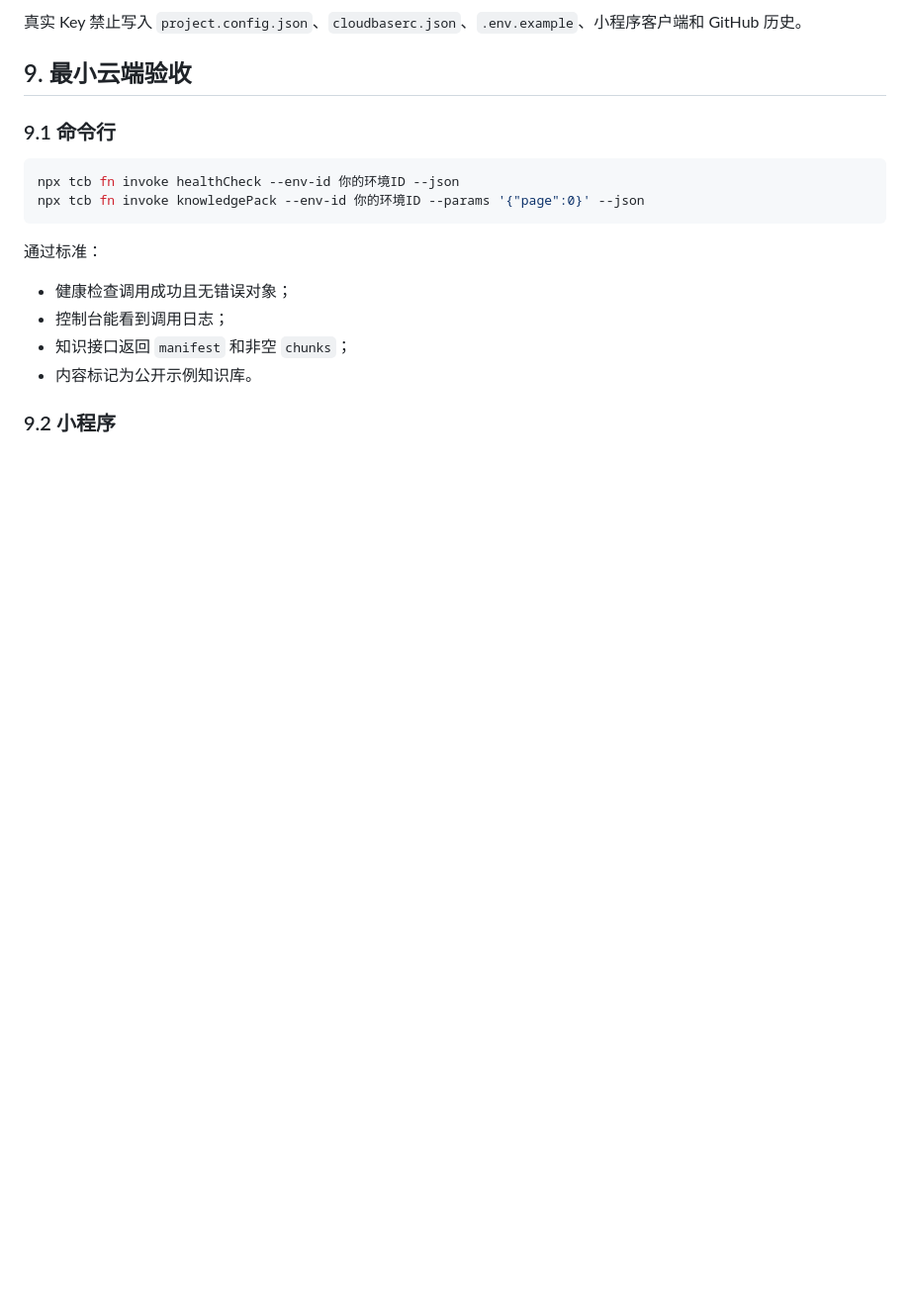
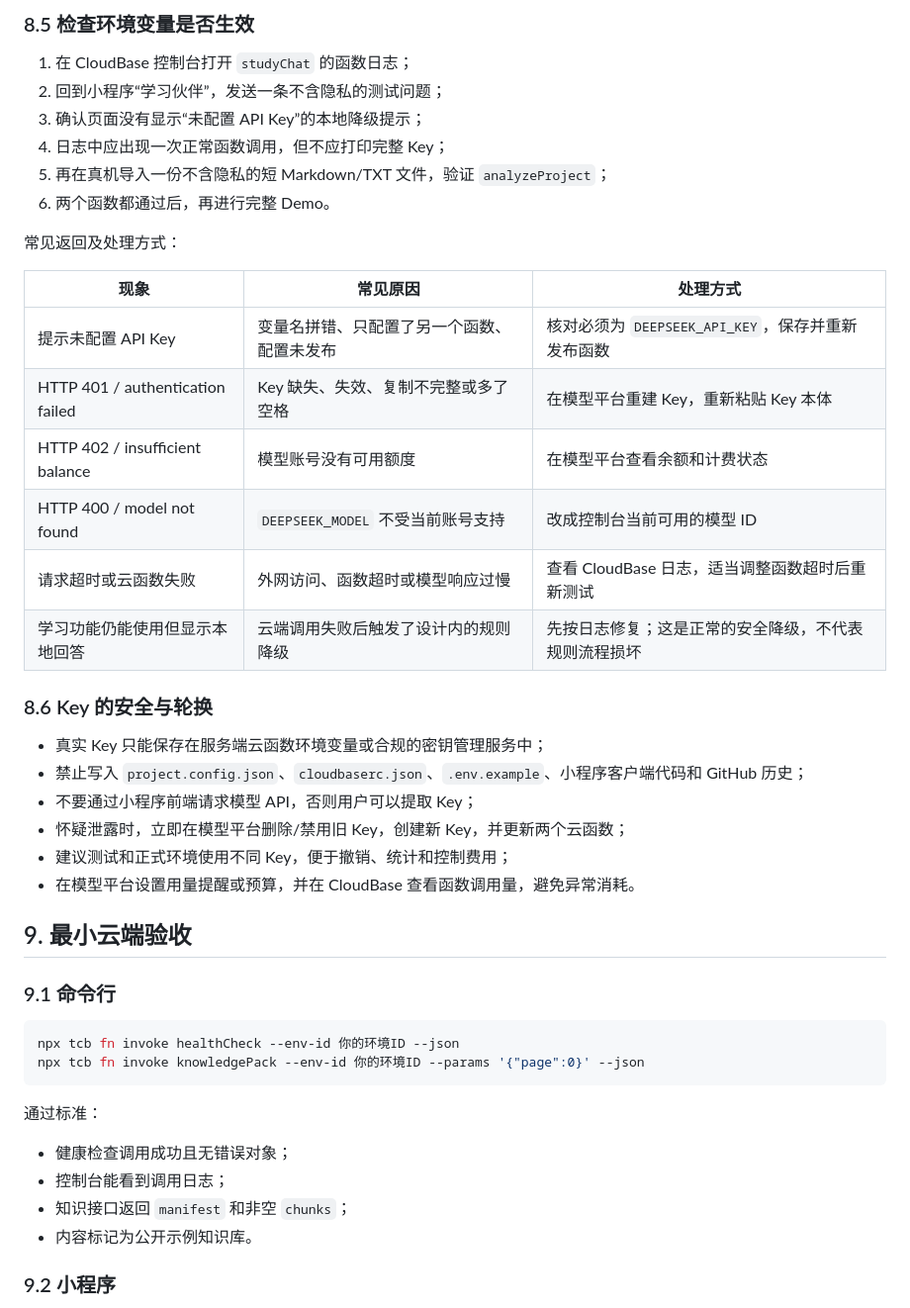
Before and after one commit to dengshaowei/shenzhi-huixiang, a Markdown page: docs/CloudBase-部署说明.md, the part around one of its changes. Shown at 99% size. Rendered like a GitHub page; blank space fills up the shorter version.

```diff
--- a/docs/CloudBase-部署说明.md
+++ b/docs/CloudBase-部署说明.md
@@ -209,5 +246,32 @@ DEEPSEEK_MODEL=deepseek-v4-flash
 
-真实 Key 禁止写入 `project.config.json`、`cloudbaserc.json`、`.env.example`、小程序客户端和 GitHub 历史。
+### 8.5 检查环境变量是否生效
+
+1. 在 CloudBase 控制台打开 `studyChat` 的函数日志；
+2. 回到小程序“学习伙伴”，发送一条不含隐私的测试问题；
+3. 确认页面没有显示“未配置 API Key”的本地降级提示；
+4. 日志中应出现一次正常函数调用，但不应打印完整 Key；
+5. 再在真机导入一份不含隐私的短 Markdown/TXT 文件，验证 `analyzeProject`；
+6. 两个函数都通过后，再进行完整 Demo。
+
+常见返回及处理方式：
+
+| 现象 | 常见原因 | 处理方式 |
+|---|---|---|
+| 提示未配置 API Key | 变量名拼错、只配置了另一个函数、配置未发布 | 核对必须为 `DEEPSEEK_API_KEY`，保存并重新发布函数 |
+| HTTP 401 / authentication failed | Key 缺失、失效、复制不完整或多了空格 | 在模型平台重建 Key，重新粘贴 Key 本体 |
+| HTTP 402 / insufficient balance | 模型账号没有可用额度 | 在模型平台查看余额和计费状态 |
+| HTTP 400 / model not found | `DEEPSEEK_MODEL` 不受当前账号支持 | 改成控制台当前可用的模型 ID |
+| 请求超时或云函数失败 | 外网访问、函数超时或模型响应过慢 | 查看 CloudBase 日志，适当调整函数超时后重新测试 |
+| 学习功能仍能使用但显示本地回答 | 云端调用失败后触发了设计内的规则降级 | 先按日志修复；这是正常的安全降级，不代表规则流程损坏 |
+
+### 8.6 Key 的安全与轮换
+
+- 真实 Key 只能保存在服务端云函数环境变量或合规的密钥管理服务中；
+- 禁止写入 `project.config.json`、`cloudbaserc.json`、`.env.example`、小程序客户端代码和 GitHub 历史；
+- 不要通过小程序前端请求模型 API，否则用户可以提取 Key；
+- 怀疑泄露时，立即在模型平台删除/禁用旧 Key，创建新 Key，并更新两个云函数；
+- 建议测试和正式环境使用不同 Key，便于撤销、统计和控制费用；
+- 在模型平台设置用量提醒或预算，并在 CloudBase 查看函数调用量，避免异常消耗。
 
 ## 9. 最小云端验收
 
```
Also changed, not shown: other parts of docs/CloudBase-部署说明.md (+57 -20 lines).
